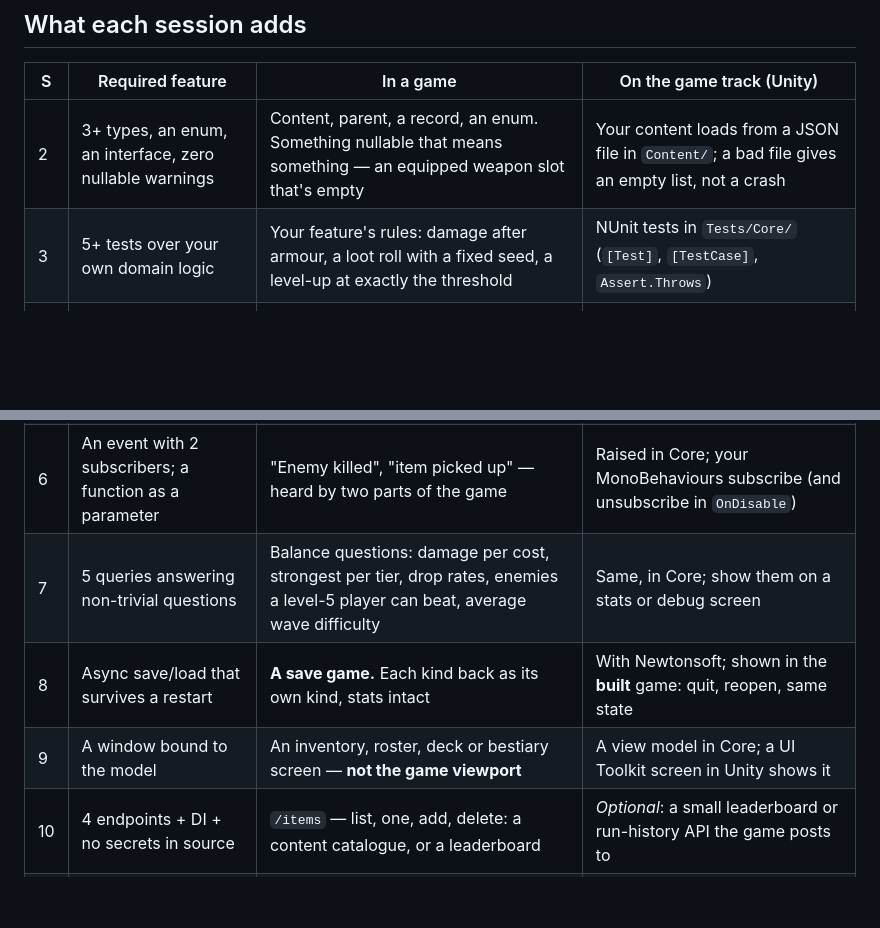
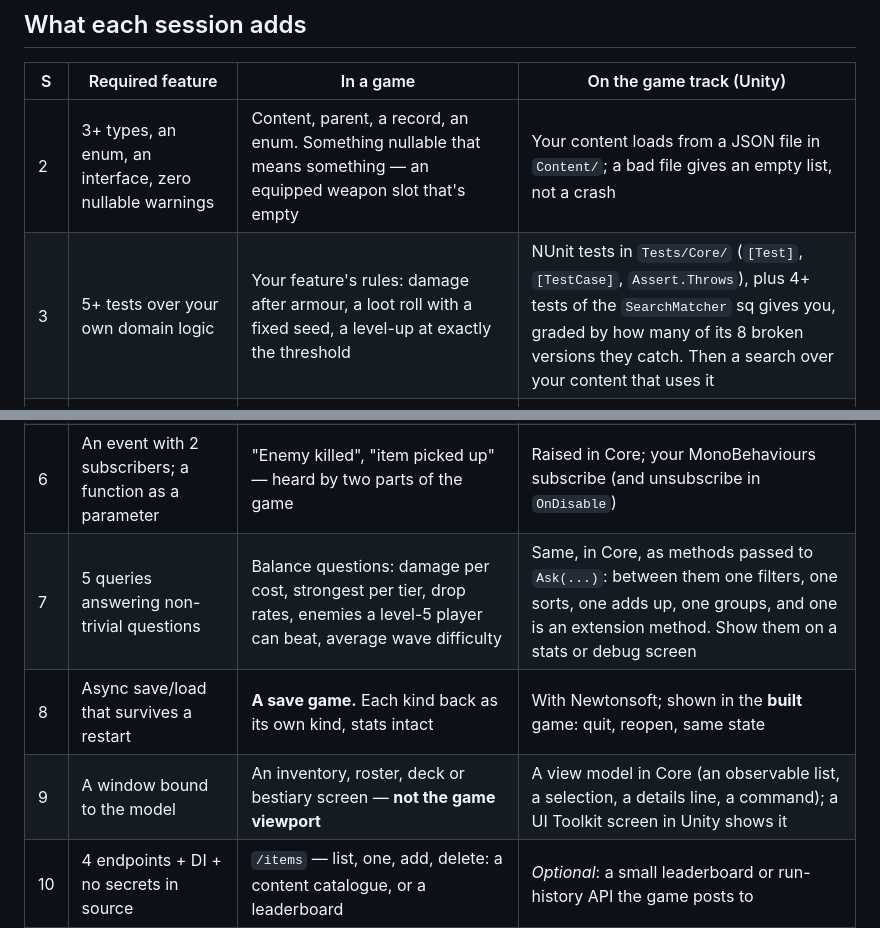
Before and after one commit to x86bogdan/fcpl-2026, a Markdown page: themes/21-build-a-game/SPEC.md, 2 parts joined by grey strips. Drawn GitHub-style; blank space fills up the shorter version.

Commit message:
updated game spec

```diff
--- a/themes/21-build-a-game/SPEC.md
+++ b/themes/21-build-a-game/SPEC.md
@@ -97,13 +97,13 @@ Yours to design, but it must have:
 | S | Required feature | In a game | On the game track (Unity) |
 |---|---|---|---|
 | 2 | 3+ types, an enum, an interface, zero nullable warnings | Content, parent, a record, an enum. Something nullable that means something — an equipped weapon slot that's empty | Your content loads from a JSON file in `Content/`; a bad file gives an empty list, not a crash |
-| 3 | 5+ tests over your own domain logic | Your feature's rules: damage after armour, a loot roll with a fixed seed, a level-up at exactly the threshold | NUnit tests in `Tests/Core/` (`[Test]`, `[TestCase]`, `Assert.Throws`) |
+| 3 | 5+ tests over your own domain logic | Your feature's rules: damage after armour, a loot roll with a fixed seed, a level-up at exactly the threshold | NUnit tests in `Tests/Core/` (`[Test]`, `[TestCase]`, `Assert.Throws`), plus 4+ tests of the `SearchMatcher` sq gives you, graded by how many of its 8 broken versions they catch. Then a search over your content that uses it |
 | 4 | Abstract base + 2 kinds, a polymorphic loop, a switch expression | Kinds of content (`Melee` / `Ranged` / `Boss`; `Weapon` / `Armour` / `Potion`), each with a rule of its own. A switch for effectiveness, rarity colour or loot tier | At least one override must **decide** something (damage taken, a gate passed, the next move), not only describe |
 | 5 | Custom collection with indexer + iterator; a generic type | The inventory or bestiary: an indexer, an iterator. Your generic type holds *recently picked up* | Same, in Core |
 | 6 | An event with 2 subscribers; a function as a parameter | "Enemy killed", "item picked up" — heard by two parts of the game | Raised in Core; your MonoBehaviours subscribe (and unsubscribe in `OnDisable`) |
-| 7 | 5 queries answering non-trivial questions | Balance questions: damage per cost, strongest per tier, drop rates, enemies a level-5 player can beat, average wave difficulty | Same, in Core; show them on a stats or debug screen |
+| 7 | 5 queries answering non-trivial questions | Balance questions: damage per cost, strongest per tier, drop rates, enemies a level-5 player can beat, average wave difficulty | Same, in Core, as methods passed to `Ask(...)`: between them one filters, one sorts, one adds up, one groups, and one is an extension method. Show them on a stats or debug screen |
 | 8 | Async save/load that survives a restart | **A save game.** Each kind back as its own kind, stats intact | With Newtonsoft; shown in the **built** game: quit, reopen, same state |
-| 9 | A window bound to the model | An inventory, roster, deck or bestiary screen — **not the game viewport** | A view model in Core; a UI Toolkit screen in Unity shows it |
+| 9 | A window bound to the model | An inventory, roster, deck or bestiary screen — **not the game viewport** | A view model in Core (an observable list, a selection, a details line, a command); a UI Toolkit screen in Unity shows it |
 | 10 | 4 endpoints + DI + no secrets in source | `/items` — list, one, add, delete: a content catalogue, or a leaderboard | *Optional*: a small leaderboard or run-history API the game posts to |
 | 11 | A migration + one one-to-many | Your parent → your content: Level → Enemies, Player → Inventory. One parent per item at a time | *Optional*, with session 10: Player → Runs |
 | 12 | An attribute-driven feature + your own runner | `[Show("Damage")]` decides what the inventory's details list. Your `[Check]`s test your game's rules | Same, in Core (a tooltip or a tuning panel driven by the attribute) |
```
